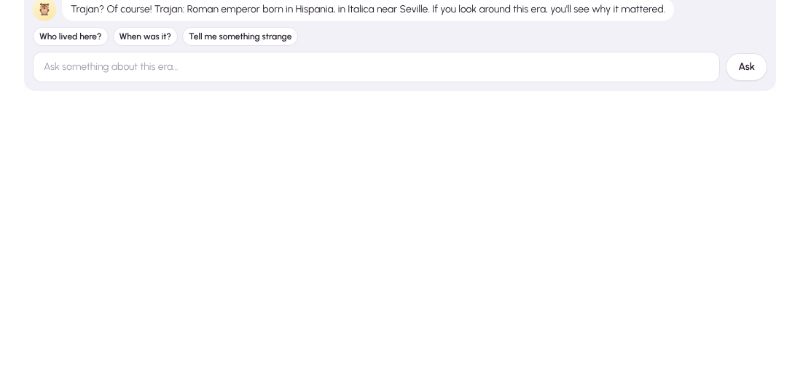
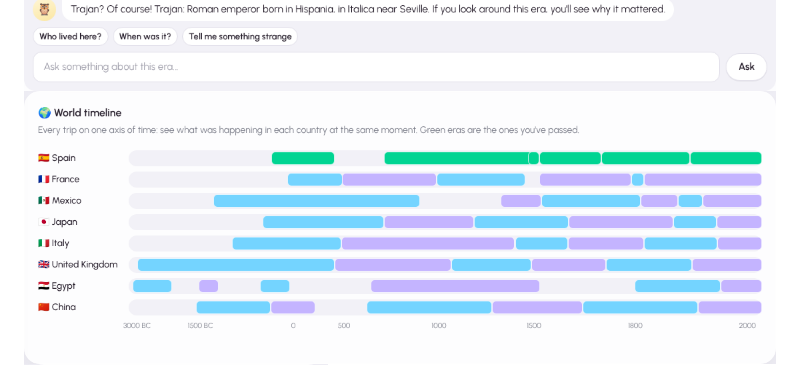
Before and after one commit to MathieuMoe/eduverse-ia, a Markdown page: README.md, the part around the change. Drawn GitHub-style; pictures changed too: docs/screenshot-world-timeline.png (added); folded sections open; blank space fills up the shorter version.

Commit message:
History trips: world timeline of every country and 'meanwhile in the world' on each era

```diff
--- a/README.md
+++ b/README.md
@@ -28,6 +28,7 @@ Built with **ASP.NET Core (.NET 10)**, **EF Core + SQLite**, **ASP.NET Core Iden
 ![History trips: the timeline of a country, its main figures and a strange-but-true fact; each era ends with a check written by the code](docs/screenshot-countries.png)
 ![Timeline challenge: put the eras of a stamped country back in order to turn its passport stamp gold](docs/screenshot-country-order.png)
 ![Clio, the time guide: ask anything about an era; the AI answers from its facts, and offline the facts answer](docs/screenshot-time-guide.png)
+![World timeline: every country on one axis of time, the eras already passed in green](docs/screenshot-world-timeline.png)
 ![The story of your mistakes: the week's most-missed topics told as a short adventure](docs/screenshot-mistake-story.png)
 ![Arena: weekly ranking with nicknames, teams, class challenge, duels](docs/screenshot-arena.png)
 ![Achievements: titles, badges and their progress](docs/screenshot-achievements.png)
```
Also changed, not shown: HANDOFF.md (+15 -0 lines), 10 other files.
